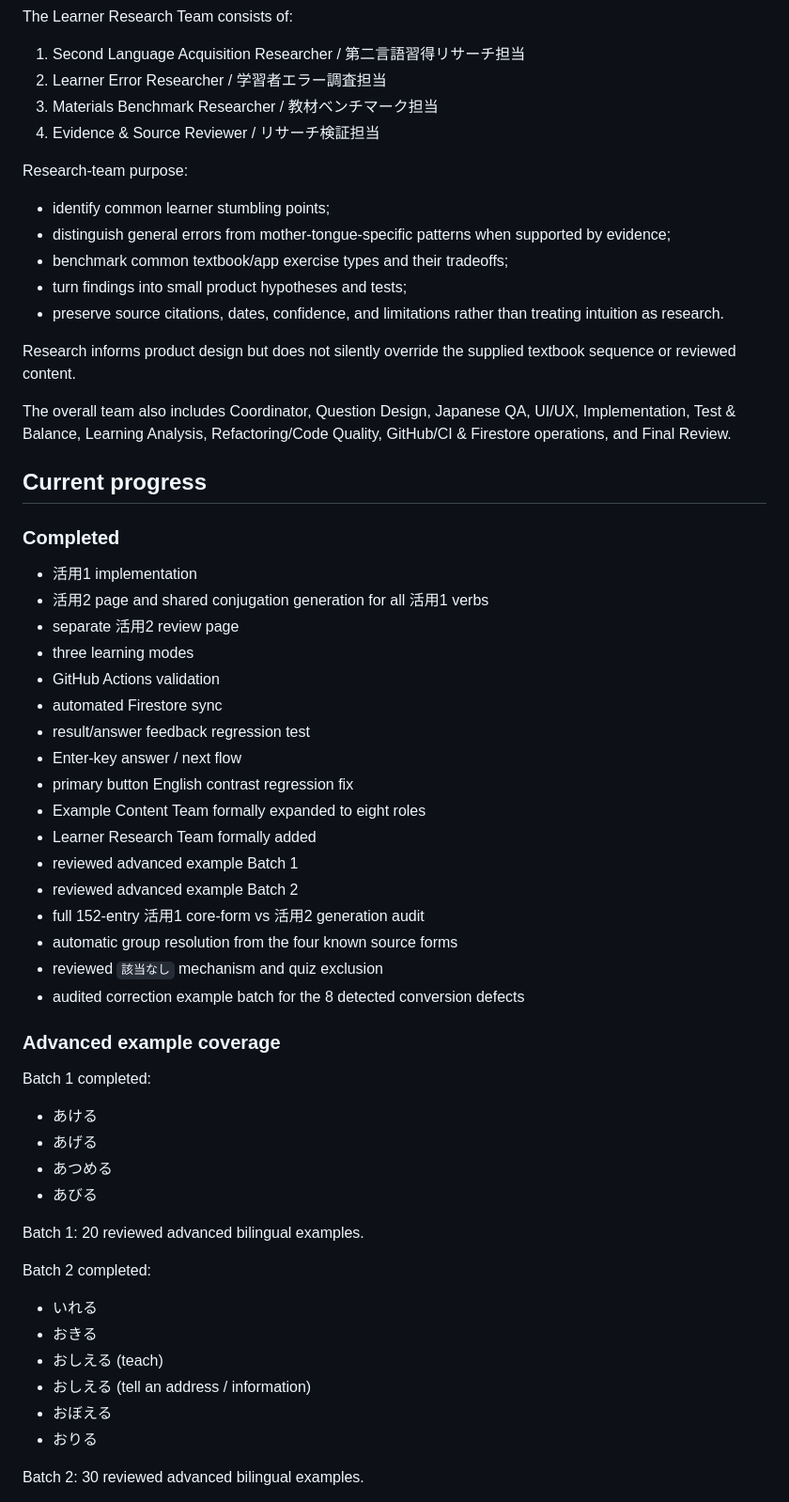
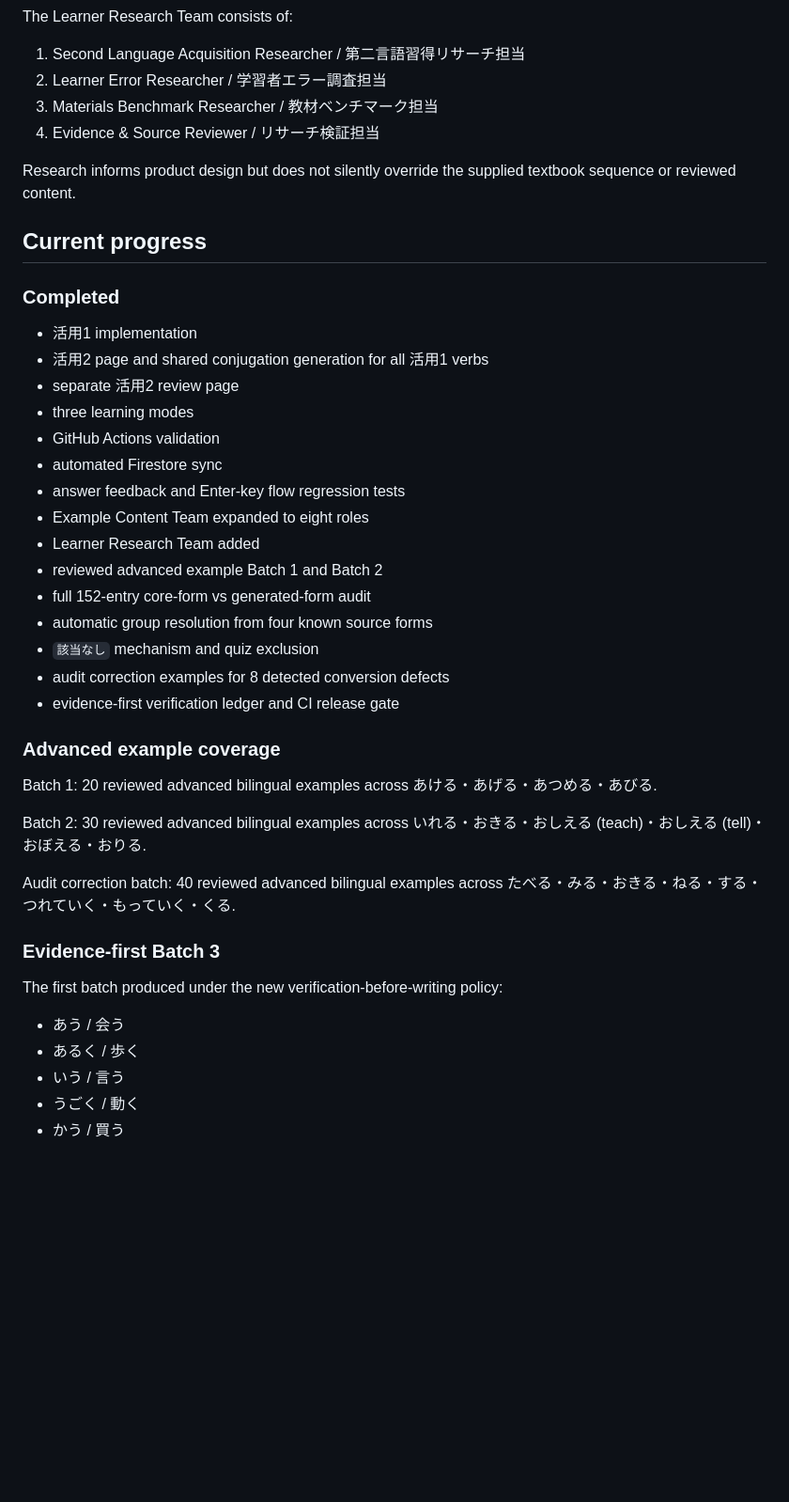
Before and after one commit to markStone141/japanese_study_app, a Markdown page: PROJECT_CONTEXT.md, the part around one of its changes. Shown at 94% size. Drawn GitHub-style; blank space fills up the shorter version.

Commit message:
Record evidence-first workflow and batch 3

```diff
--- a/PROJECT_CONTEXT.md
+++ b/PROJECT_CONTEXT.md
@@ -126,16 +132,7 @@ The Learner Research Team consists of:
 3. Materials Benchmark Researcher / 教材ベンチマーク担当
 4. Evidence & Source Reviewer / リサーチ検証担当
 
-Research-team purpose:
-- identify common learner stumbling points;
-- distinguish general errors from mother-tongue-specific patterns when supported by evidence;
-- benchmark common textbook/app exercise types and their tradeoffs;
-- turn findings into small product hypotheses and tests;
-- preserve source citations, dates, confidence, and limitations rather than treating intuition as research.
-
 Research informs product design but does not silently override the supplied textbook sequence or reviewed content.
-
-The overall team also includes Coordinator, Question Design, Japanese QA, UI/UX, Implementation, Test & Balance, Learning Analysis, Refactoring/Code Quality, GitHub/CI & Firestore operations, and Final Review.
 
 ## Current progress
 ### Completed
@@ -145,34 +142,28 @@ The overall team also includes Coordinator, Question Design, Japanese QA, UI/UX,
 - three learning modes
 - GitHub Actions validation
 - automated Firestore sync
-- result/answer feedback regression test
-- Enter-key answer / next flow
-- primary button English contrast regression fix
-- Example Content Team formally expanded to eight roles
-- Learner Research Team formally added
-- reviewed advanced example Batch 1
-- reviewed advanced example Batch 2
-- full 152-entry 活用1 core-form vs 活用2 generation audit
-- automatic group resolution from the four known source forms
-- reviewed `該当なし` mechanism and quiz exclusion
-- audited correction example batch for the 8 detected conversion defects
+- answer feedback and Enter-key flow regression tests
+- Example Content Team expanded to eight roles
+- Learner Research Team added
+- reviewed advanced example Batch 1 and Batch 2
+- full 152-entry core-form vs generated-form audit
+- automatic group resolution from four known source forms
+- `該当なし` mechanism and quiz exclusion
+- audit correction examples for 8 detected conversion defects
+- evidence-first verification ledger and CI release gate
 
 ### Advanced example coverage
-Batch 1 completed:
-- あける
-- あげる
-- あつめる
-- あびる
+Batch 1: 20 reviewed advanced bilingual examples across あける・あげる・あつめる・あびる.
 
-Batch 1: 20 reviewed advanced bilingual examples.
+Batch 2: 30 reviewed advanced bilingual examples across いれる・おきる・おしえる (teach)・おしえる (tell)・おぼえる・おりる.
 
-Batch 2 completed:
-- いれる
-- おきる
-- おしえる (teach)
-- おしえる (tell an address / information)
-- おぼえる
-- おりる
+Audit correction batch: 40 reviewed advanced bilingual examples across たべる・みる・おきる・ねる・する・つれていく・もっていく・くる.
 
-Batch 2: 30 reviewed advanced bilingual examples.
+### Evidence-first Batch 3
+The first batch produced under the new verification-before-writing policy:
+- あう / 会う
+- あるく / 歩く
+- いう / 言う
+- うごく / 動く
+- かう / 買う
 
```
Also changed, not shown: other parts of PROJECT_CONTEXT.md (+34 -52 lines).
